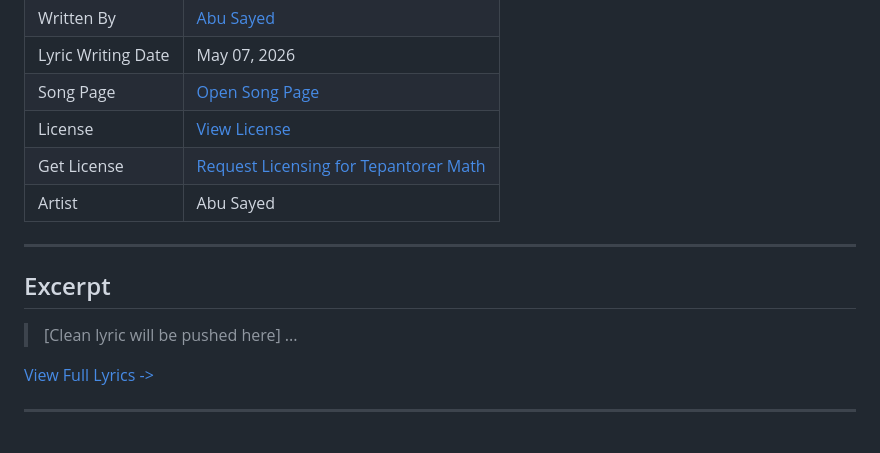
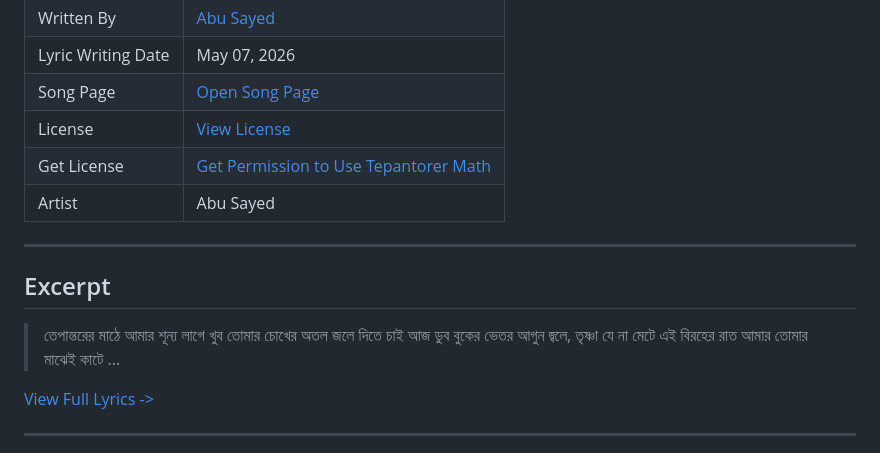
Before and after one commit to ImAbuSayed/tepantorer-math, a Markdown page: README.md, the part around the change. Rendered like a GitHub page.

Commit message:
docs: Update readme excerpt

```diff
--- a/README.md
+++ b/README.md
@@ -13,14 +13,17 @@
 | Lyric Writing Date | May 07, 2026 |
 | Song Page | [Open Song Page](https://imabusayed.github.io/tepantorer-math/) |
 | License | [View License](./LICENSE.md) |
-| Get License | [Request Licensing for Tepantorer Math](https://music.abusayed.com.bd/Licensing/) |
+| Get License | [Get Permission to Use Tepantorer Math](https://music.abusayed.com.bd/Licensing/) |
 | Artist | Abu Sayed |
 
 ---
 
 ## Excerpt
 
-> [Clean lyric will be pushed here]
+> তেপান্তরের মাঠে আমার শূন্য লাগে খুব
+> তোমার চোখের অতল জলে দিতে চাই আজ ডুব
+> বুকের ভেতর আগুন জ্বলে, তৃষ্ণা যে না মেটে
+> এই বিরহের রাত আমার তোমার মাঝেই কাটে
 > ...
 
 [View Full Lyrics ->](./lyrics.txt)
```
